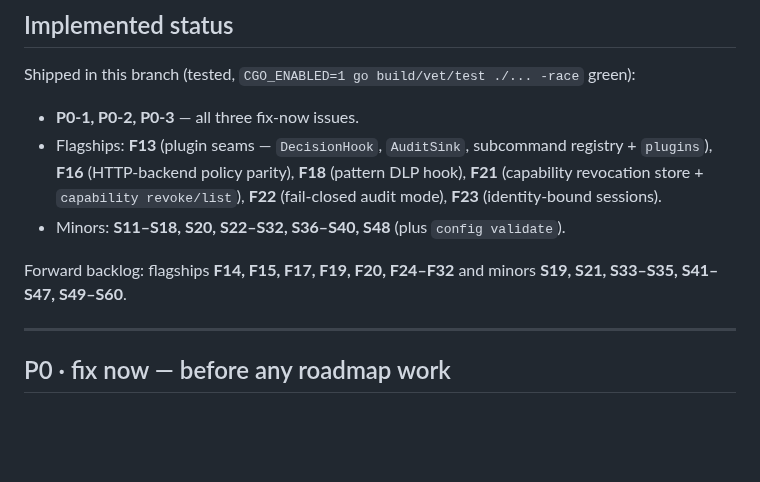
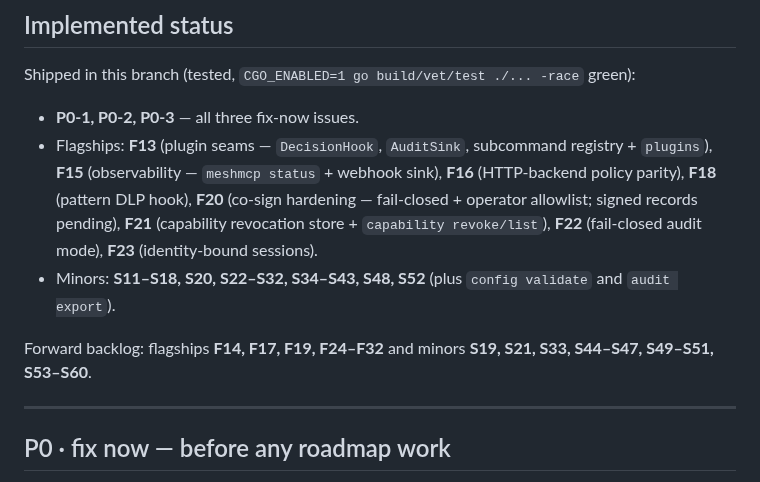
Before and after one commit to xrey167/meshmcp, a Markdown page: docs/ROADMAP-HARDENING.md, the part around the change. GitHub-like rendering; blank space fills up the shorter version.

Commit message:
docs: update roadmap status (F15, F20, audit export)
Co-Authored-By: Claude Opus 4.8 <noreply@anthropic.com>
Claude-Session: https://claude.ai/code/session_01Q8Zbz1qw6BUVvTgLH6evDc

```diff
--- a/docs/ROADMAP-HARDENING.md
+++ b/docs/ROADMAP-HARDENING.md
@@ -44,12 +44,14 @@ Shipped in this branch (tested, `CGO_ENABLED=1 go build/vet/test ./... -race` gr
 
 - **P0-1, P0-2, P0-3** — all three fix-now issues.
 - Flagships: **F13** (plugin seams — `DecisionHook`, `AuditSink`, subcommand registry + `plugins`),
-  **F16** (HTTP-backend policy parity), **F18** (pattern DLP hook), **F21** (capability revocation
-  store + `capability revoke/list`), **F22** (fail-closed audit mode), **F23** (identity-bound sessions).
-- Minors: **S11–S18, S20, S22–S32, S36–S40, S48** (plus `config validate`).
+  **F15** (observability — `meshmcp status` + webhook sink), **F16** (HTTP-backend policy parity),
+  **F18** (pattern DLP hook), **F20** (co-sign hardening — fail-closed + operator allowlist; signed
+  records pending), **F21** (capability revocation store + `capability revoke/list`), **F22**
+  (fail-closed audit mode), **F23** (identity-bound sessions).
+- Minors: **S11–S18, S20, S22–S32, S34–S43, S48, S52** (plus `config validate` and `audit export`).
 
-Forward backlog: flagships **F14, F15, F17, F19, F20, F24–F32** and minors **S19, S21, S33–S35,
-S41–S47, S49–S60**.
+Forward backlog: flagships **F14, F17, F19, F24–F32** and minors **S19, S21, S33, S44–S47,
+S49–S51, S53–S60**.
 
 ---
 
```
